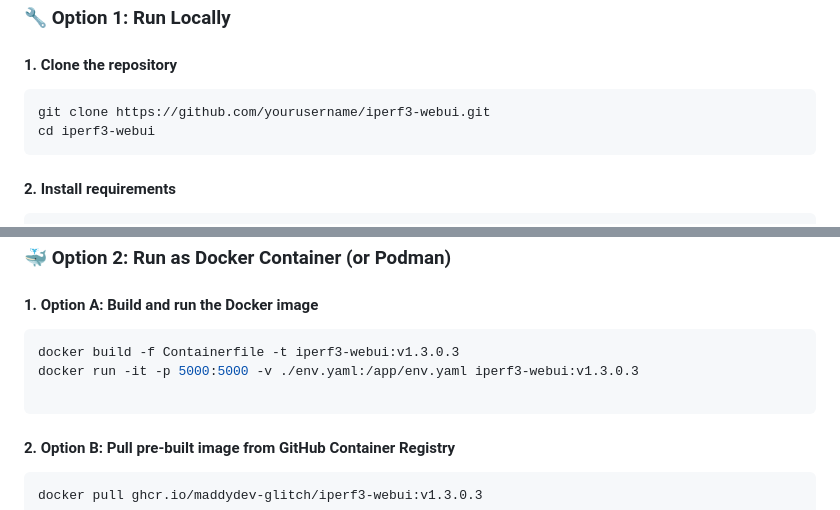
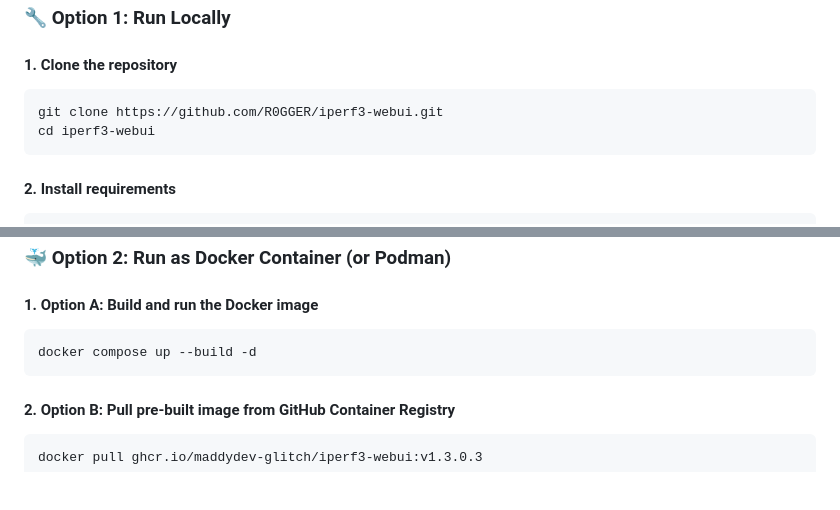
Before and after one commit to R0GGER/iperf3-webui, a Markdown page: README.md, 2 parts joined by grey strips. GitHub-like rendering; blank space fills up the shorter version.

````diff
--- a/README.md
+++ b/README.md
@@ -35,7 +35,7 @@ Run network speed tests easily from **any device** — macOS, Linux, Windows, or
 #### 1. Clone the repository
 
 ```bash
-git clone https://github.com/yourusername/iperf3-webui.git
+git clone https://github.com/R0GGER/iperf3-webui.git
 cd iperf3-webui
 ```
 
@@ -63,9 +63,7 @@ By default, the app will be available at:
 #### 1. Option A: Build and run the Docker image
 
 ```bash
-docker build -f Containerfile -t iperf3-webui:v1.3.0.3
-docker run -it -p 5000:5000 -v ./env.yaml:/app/env.yaml iperf3-webui:v1.3.0.3
-
+docker compose up --build -d
 ```
 #### 2. Option B: Pull pre-built image from GitHub Container Registry
 
````
